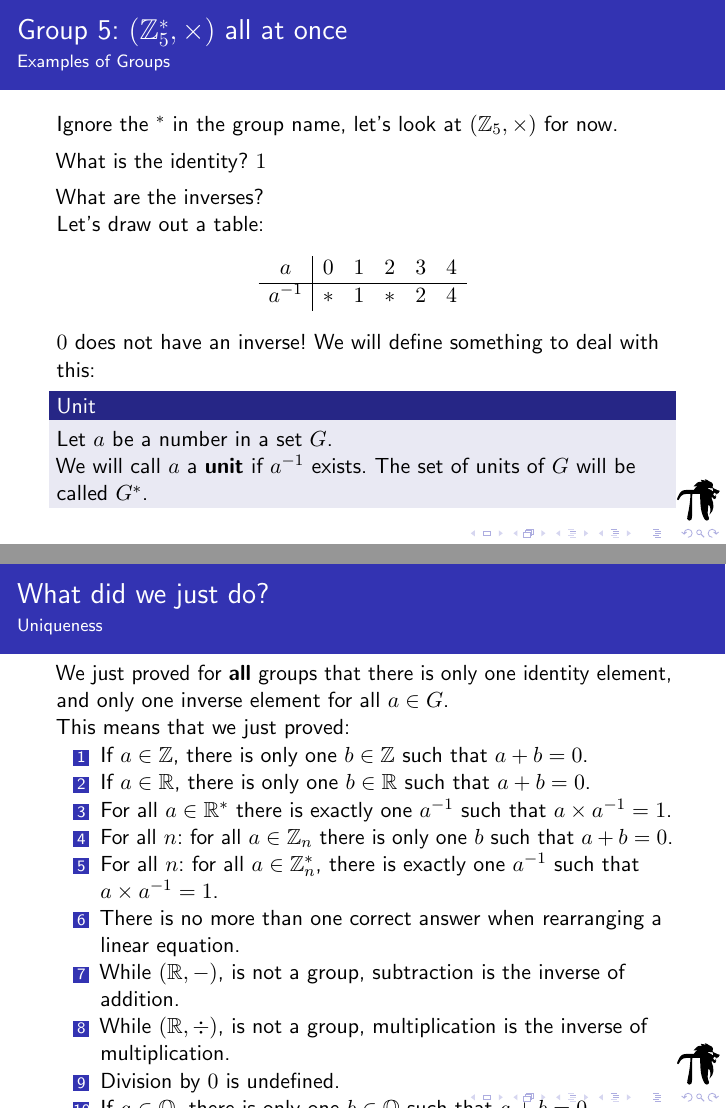
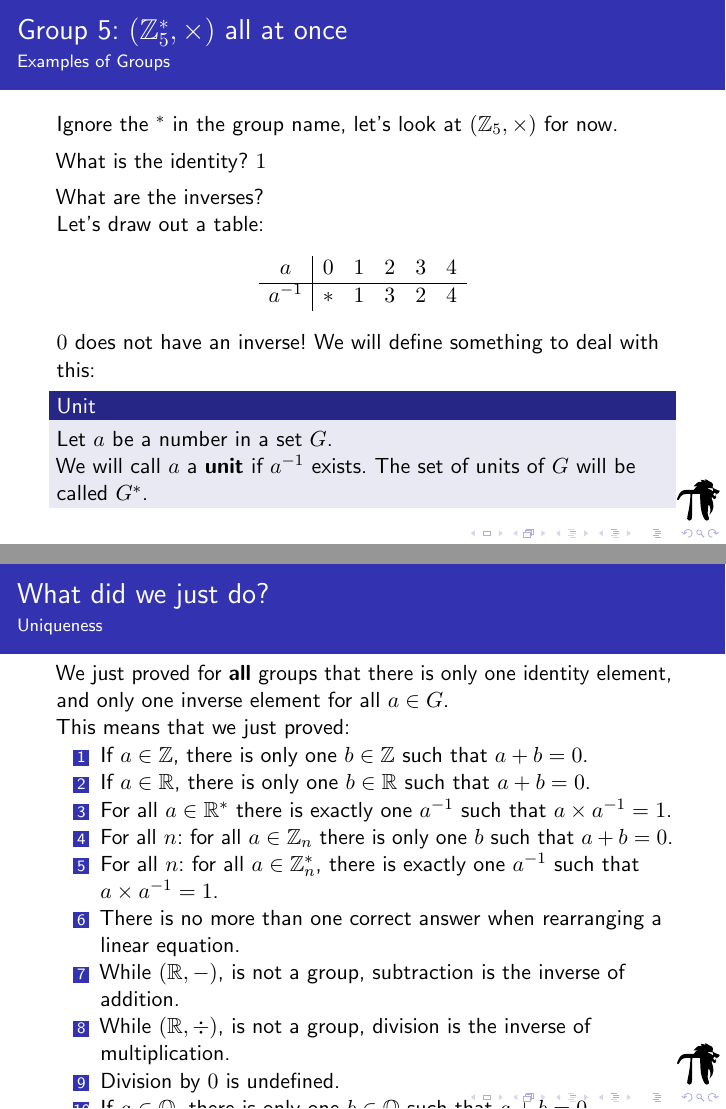
Before and after one commit to MackenzieMathClub/Lessons, LaTeX slides (Group Theory/GroupTheoryPresentation.tex, which reads Group Theory/GroupExamples.tex, Group Theory/Uniqueness.tex): pages 51 and 67 of 67, joined at a grey line. Compiled offline with pdfLaTeX.

Commit message:
Fix typos in group theory lesson.

```diff
--- a/Group Theory/GroupExamples.tex
+++ b/Group Theory/GroupExamples.tex
@@ -145,7 +145,7 @@
 	\begin{equation*}
 		\begin{array}{c|ccccc}
 			a      & 0 & 1  & 2 & 3 & 4\\\hline
-			a^{-1} & * & 1  & * & 2 & 4
+			a^{-1} & * & 1  & 3 & 2 & 4
 		\end{array}
 	\end{equation*}
 	$0$ does not have an inverse! We will define something to deal with this:
--- a/Group Theory/Uniqueness.tex
+++ b/Group Theory/Uniqueness.tex
@@ -44,7 +44,7 @@
 		\item For all $n$: for all $a \in \mathbb{Z}_n^*$, there is exactly one $a^{-1}$ such that $a \times a^{-1} = 1$.
 		\item There is no more than one correct answer when rearranging a linear equation.
 		\item While $(\mathbb{R}, -)$, is not a group, subtraction is the inverse of addition.
-		\item While $(\mathbb{R}, \div)$, is not a group, multiplication is the inverse of multiplication.
+		\item While $(\mathbb{R}, \div)$, is not a group, division is the inverse of multiplication.
 		\item Division by $0$ is undefined.
 		\item If $a \in \mathbb{Q}$, there is only one $b \in \mathbb{Q}$ such that $a + b = 0$.
 	\end{enumerate}
```
Also changed, not shown: Group Theory/GroupTheoryWorksheet.tex (+1 -1 lines), Group Theory/GroupTheoryPresentation.pdf, Group Theory/GroupTheoryWorksheet.pdf.
